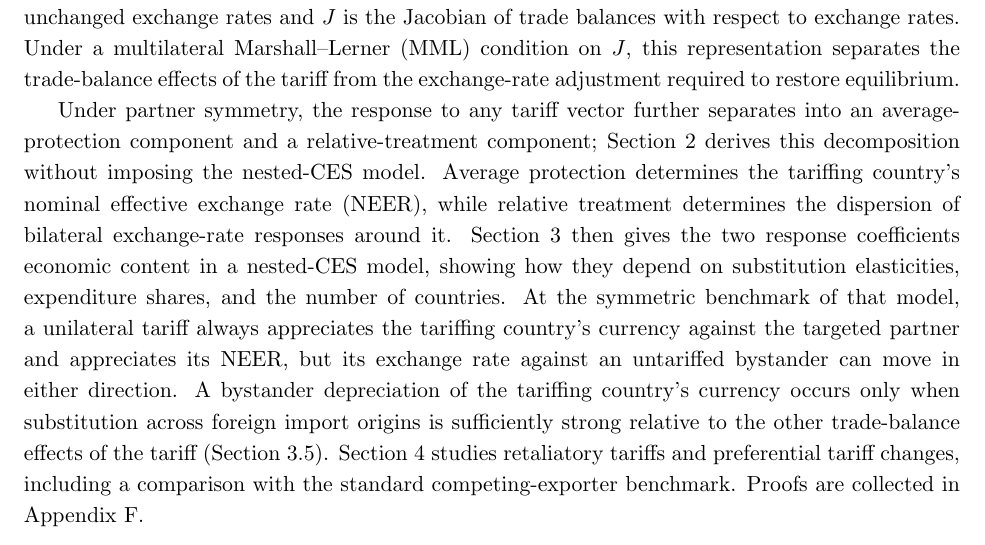
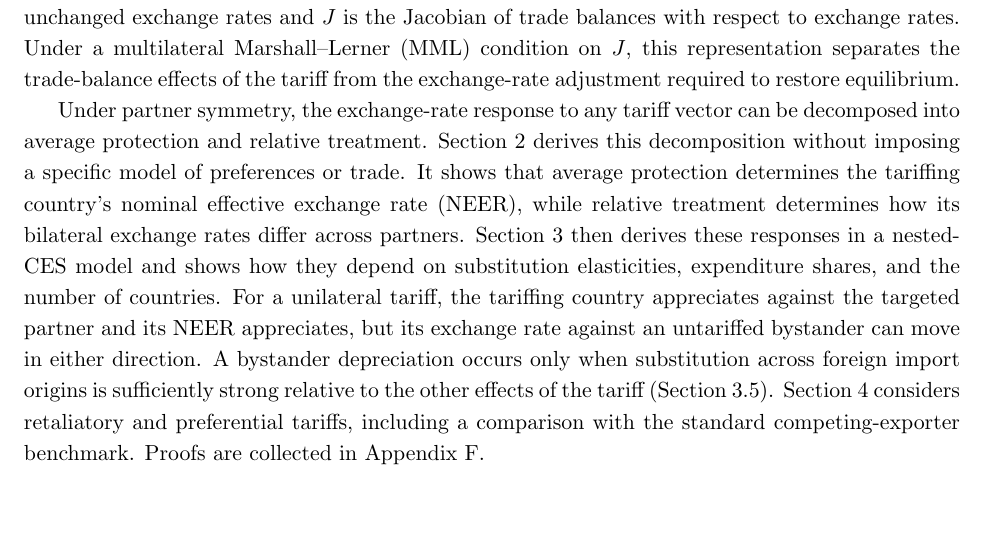
Before and after one commit to jasonzhixinglu/tariff-exchange-rates, a LaTeX document (notes/model_derivations.tex): part of page 1 of 27 before the commit and part of page 1 of 25 after it, cut so that both start at the same text, the shorter picture padded with empty space. Compiled offline with pdfLaTeX.

Commit message:
Revise introduction paragraph on the symmetric decomposition
Co-Authored-By: Claude Opus 5 (1M context) <noreply@anthropic.com>

```diff
--- a/notes/model_derivations.tex
+++ b/notes/model_derivations.tex
@@ -29,7 +29,7 @@ In the standard two-country setting, a tariff that improves the tariffing countr
 
 This paper characterizes the exchange-rate effects of tariffs in an $N$-country model. The general log-linearized equilibrium response is $(-J)^{-1}F$, where $F$ gives the trade-balance effects of a tariff at unchanged exchange rates and $J$ is the Jacobian of trade balances with respect to exchange rates. Under a multilateral Marshall--Lerner (MML) condition on $J$, this representation separates the trade-balance effects of the tariff from the exchange-rate adjustment required to restore equilibrium.
 
-Under partner symmetry, the response to any tariff vector further separates into an average-protection component and a relative-treatment component; Section~\ref{sec:general} derives this decomposition without imposing the nested-CES model. Average protection determines the tariffing country's nominal effective exchange rate (NEER), while relative treatment determines the dispersion of bilateral exchange-rate responses around it. Section~\ref{sec:model} then gives the two response coefficients economic content in a nested-CES model, showing how they depend on substitution elasticities, expenditure shares, and the number of countries. At the symmetric benchmark of that model, a unilateral tariff always appreciates the tariffing country's currency against the targeted partner and appreciates its NEER, but its exchange rate against an untariffed bystander can move in either direction. A bystander depreciation of the tariffing country's currency occurs only when substitution across foreign import origins is sufficiently strong relative to the other trade-balance effects of the tariff (Section~\ref{sec:unilateral}). Section~\ref{sec:wars} studies retaliatory tariffs and preferential tariff changes, including a comparison with the standard competing-exporter benchmark. Proofs are collected in Appendix~\ref{app:proofs}.
+Under partner symmetry, the exchange-rate response to any tariff vector can be decomposed into average protection and relative treatment. Section~\ref{sec:general} derives this decomposition without imposing a specific model of preferences or trade. It shows that average protection determines the tariffing country's nominal effective exchange rate (NEER), while relative treatment determines how its bilateral exchange rates differ across partners. Section~\ref{sec:model} then derives these responses in a nested-CES model and shows how they depend on substitution elasticities, expenditure shares, and the number of countries. For a unilateral tariff, the tariffing country appreciates against the targeted partner and its NEER appreciates, but its exchange rate against an untariffed bystander can move in either direction. A bystander depreciation occurs only when substitution across foreign import origins is sufficiently strong relative to the other effects of the tariff (Section~\ref{sec:unilateral}). Section~\ref{sec:wars} considers retaliatory and preferential tariffs, including a comparison with the standard competing-exporter benchmark. Proofs are collected in Appendix~\ref{app:proofs}.
 
 \section{Tariffs and Exchange-Rate Adjustment}
 
```
Also changed, not shown: notes/model_derivations.pdf.
